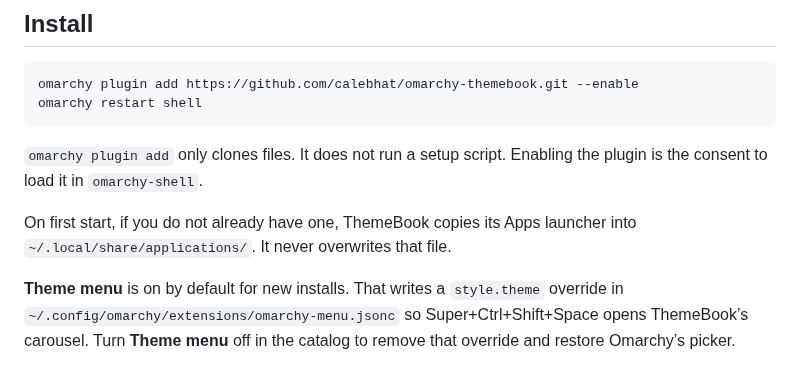
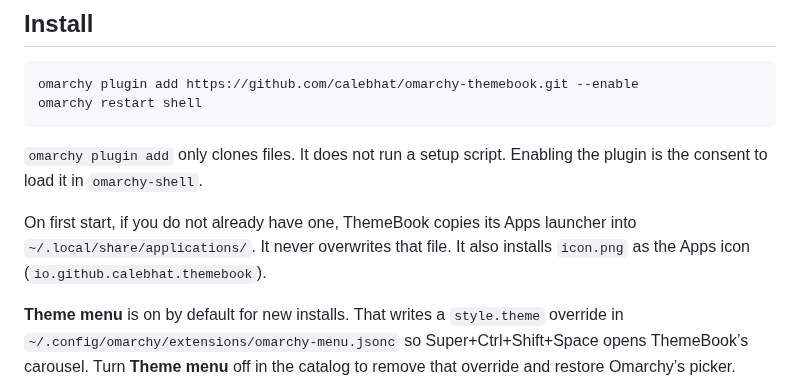
Before and after one commit to calebhat/omarchy-themebook, a Markdown page: README.md, the part around the change. GitHub-like rendering.

Commit message:
Add a square ThemeBook icon for the Apps launcher.
The marketplace listing only has initials for the small mark; Apps
was using a generic theme icon. Ship icon.png and install it into
the user icon theme.

```diff
--- a/README.md
+++ b/README.md
@@ -55,7 +55,7 @@ omarchy restart shell
 
 `omarchy plugin add` only clones files. It does not run a setup script. Enabling the plugin is the consent to load it in `omarchy-shell`.
 
-On first start, if you do not already have one, ThemeBook copies its Apps launcher into `~/.local/share/applications/`. It never overwrites that file.
+On first start, if you do not already have one, ThemeBook copies its Apps launcher into `~/.local/share/applications/`. It never overwrites that file. It also installs `icon.png` as the Apps icon (`io.github.calebhat.themebook`).
 
 **Theme menu** is on by default for new installs. That writes a `style.theme` override in `~/.config/omarchy/extensions/omarchy-menu.jsonc` so Super+Ctrl+Shift+Space opens ThemeBook’s carousel. Turn **Theme menu** off in the catalog to remove that override and restore Omarchy’s picker. ThemeBook does not edit Hyprland or theme folders.
 
```
Also changed, not shown: icon.png (added), 4 other files.
